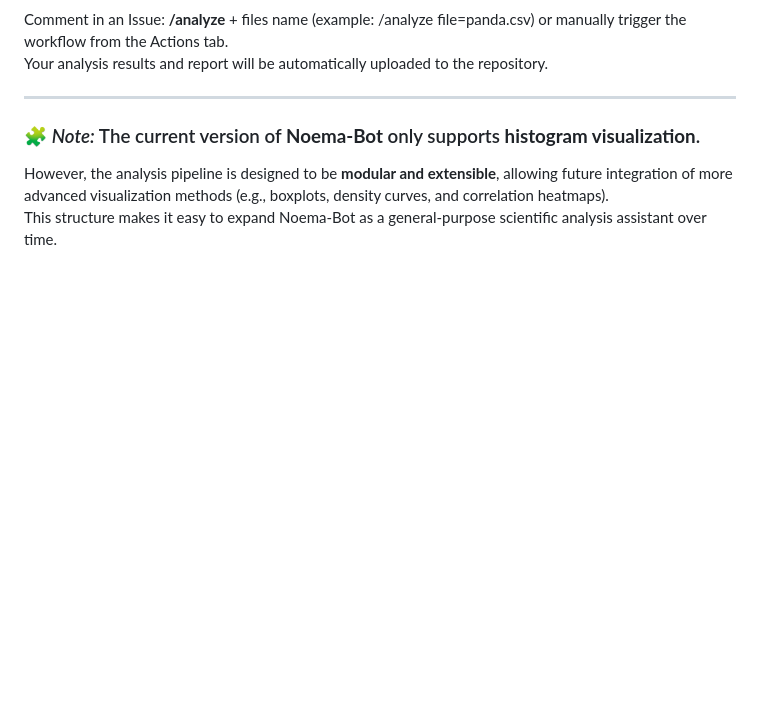
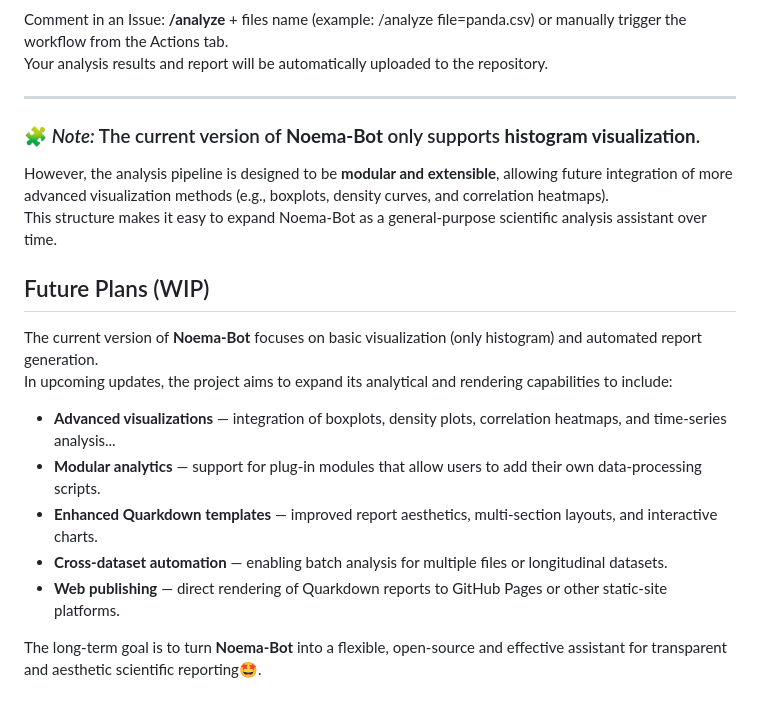
Before and after one commit to chentalia317-alt/Noema-Bot, a Markdown page: README.md, the part around the change. Rendered like a GitHub page; blank space fills up the shorter version.

```diff
--- a/README.md
+++ b/README.md
@@ -82,3 +82,17 @@ Your analysis results and report will be automatically uploaded to the repositor
 ### 🧩 *Note:* The current version of **Noema-Bot** only supports **histogram visualization**.
 However, the analysis pipeline is designed to be **modular and extensible**, allowing future integration of more advanced visualization methods (e.g., boxplots, density curves, and correlation heatmaps).
 This structure makes it easy to expand Noema-Bot as a general-purpose scientific analysis assistant over time.
+
+
+## Future Plans (WIP)
+
+The current version of **Noema-Bot** focuses on basic visualization (only histogram) and automated report generation.
+In upcoming updates, the project aims to expand its analytical and rendering capabilities to include:
+
+- **Advanced visualizations** — integration of boxplots, density plots, correlation heatmaps, and time-series analysis...
+- **Modular analytics** — support for plug-in modules that allow users to add their own data-processing scripts.
+- **Enhanced Quarkdown templates** — improved report aesthetics, multi-section layouts, and interactive charts.
+- **Cross-dataset automation** — enabling batch analysis for multiple files or longitudinal datasets.
+- **Web publishing** — direct rendering of Quarkdown reports to GitHub Pages or other static-site platforms.
+
+The long-term goal is to turn **Noema-Bot** into a flexible, open-source and effective assistant for transparent and aesthetic scientific reporting🤩.
```
